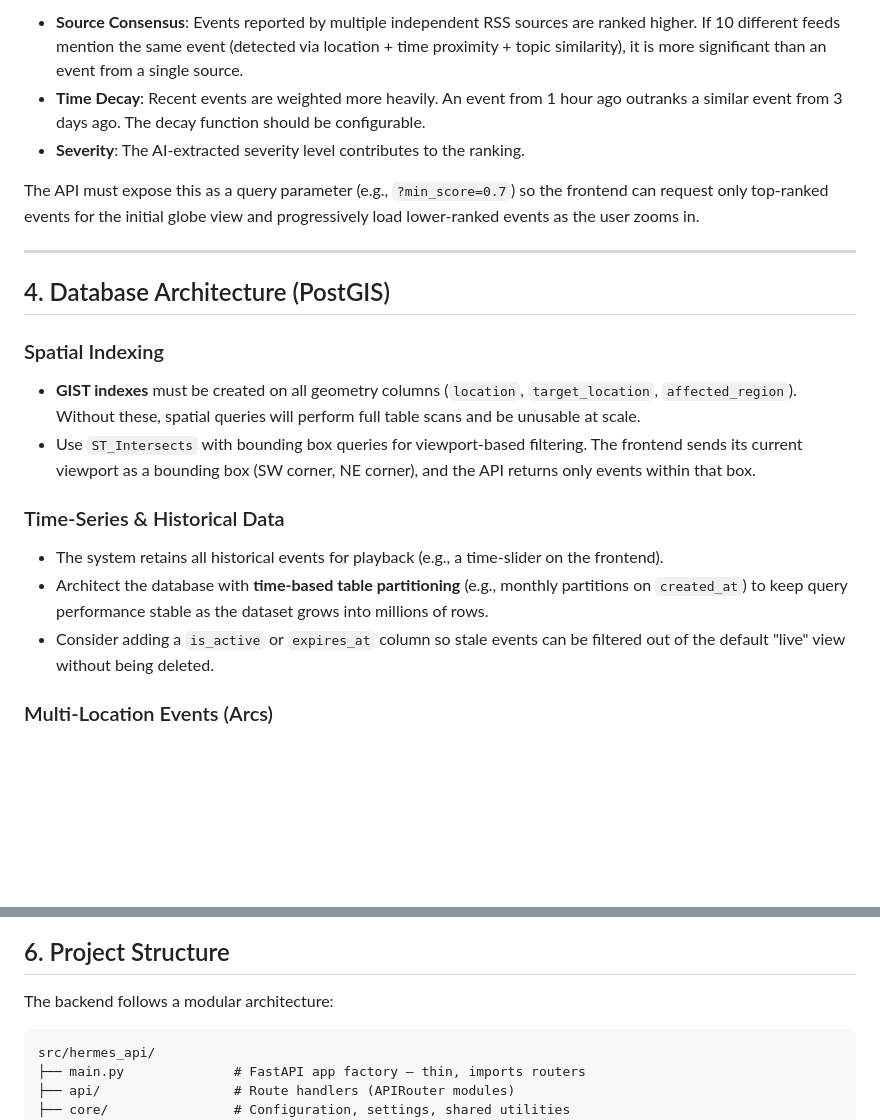
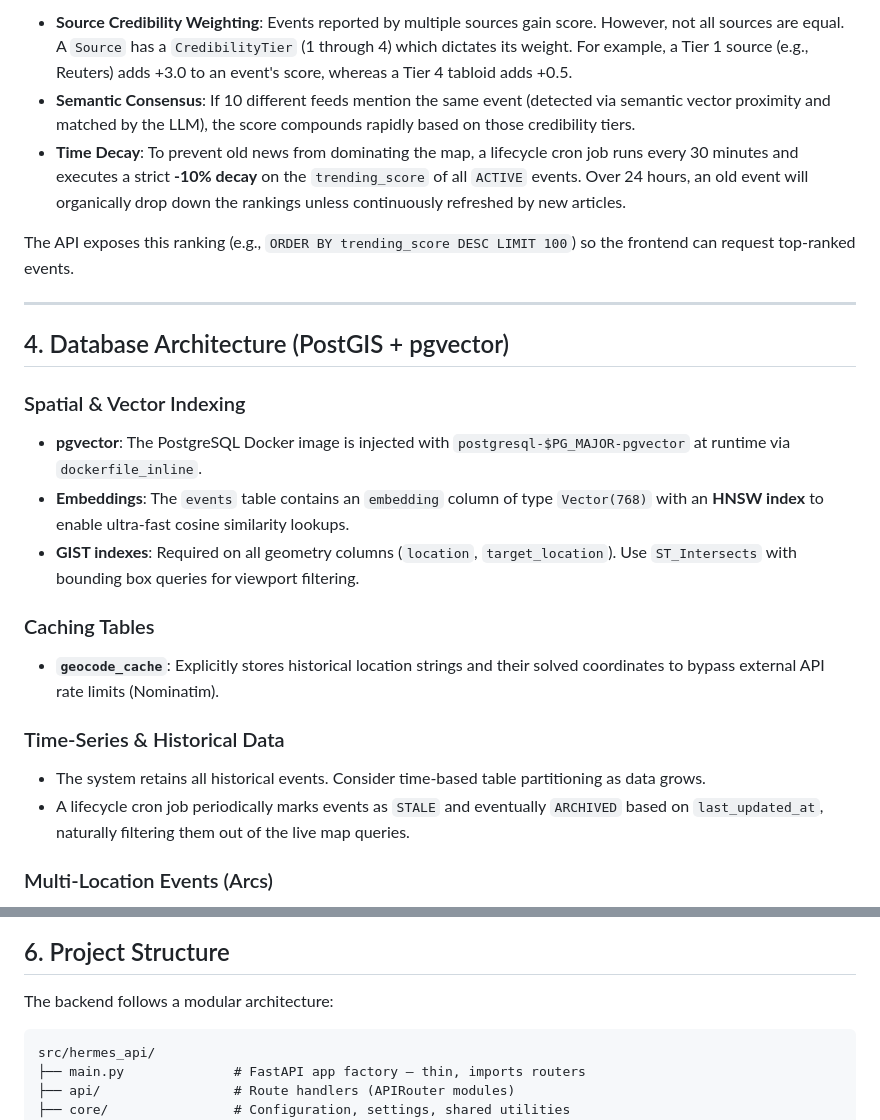
Before and after one commit to paavann/hermes, a Markdown page: apps/hermes-api/AGENTS.md, 2 parts joined by grey strips. Rendered like a GitHub page; blank space fills up the shorter version.

````diff
--- a/apps/hermes-api/AGENTS.md
+++ b/apps/hermes-api/AGENTS.md
@@ -72,22 +59,25 @@ The backend must implement a ranking algorithm so the frontend's initial load sh
 
-- **Source Consensus**: Events reported by multiple independent RSS sources are ranked higher. If 10 different feeds mention the same event (detected via location + time proximity + topic similarity), it is more significant than an event from a single source.
-- **Time Decay**: Recent events are weighted more heavily. An event from 1 hour ago outranks a similar event from 3 days ago. The decay function should be configurable.
-- **Severity**: The AI-extracted severity level contributes to the ranking.
+- **Source Credibility Weighting**: Events reported by multiple sources gain score. However, not all sources are equal. A `Source` has a `CredibilityTier` (1 through 4) which dictates its weight. For example, a Tier 1 source (e.g., Reuters) adds +3.0 to an event's score, whereas a Tier 4 tabloid adds +0.5.
+- **Semantic Consensus**: If 10 different feeds mention the same event (detected via semantic vector proximity and matched by the LLM), the score compounds rapidly based on those credibility tiers.
+- **Time Decay**: To prevent old news from dominating the map, a lifecycle cron job runs every 30 minutes and executes a strict **-10% decay** on the `trending_score` of all `ACTIVE` events. Over 24 hours, an old event will organically drop down the rankings unless continuously refreshed by new articles.
 
-The API must expose this as a query parameter (e.g., `?min_score=0.7`) so the frontend can request only top-ranked events for the initial globe view and progressively load lower-ranked events as the user zooms in.
+The API exposes this ranking (e.g., `ORDER BY trending_score DESC LIMIT 100`) so the frontend can request top-ranked events.
 
 ---
 
-## 4. Database Architecture (PostGIS)
+## 4. Database Architecture (PostGIS + pgvector)
 
-### Spatial Indexing
-- **GIST indexes** must be created on all geometry columns (`location`, `target_location`, `affected_region`). Without these, spatial queries will perform full table scans and be unusable at scale.
-- Use `ST_Intersects` with bounding box queries for viewport-based filtering. The frontend sends its current viewport as a bounding box (SW corner, NE corner), and the API returns only events within that box.
+### Spatial & Vector Indexing
+- **pgvector**: The PostgreSQL Docker image is injected with `postgresql-$PG_MAJOR-pgvector` at runtime via `dockerfile_inline`.
+- **Embeddings**: The `events` table contains an `embedding` column of type `Vector(768)` with an **HNSW index** to enable ultra-fast cosine similarity lookups.
+- **GIST indexes**: Required on all geometry columns (`location`, `target_location`). Use `ST_Intersects` with bounding box queries for viewport filtering.
+
+### Caching Tables
+- **`geocode_cache`**: Explicitly stores historical location strings and their solved coordinates to bypass external API rate limits (Nominatim).
 
 ### Time-Series & Historical Data
-- The system retains all historical events for playback (e.g., a time-slider on the frontend).
-- Architect the database with **time-based table partitioning** (e.g., monthly partitions on `created_at`) to keep query performance stable as the dataset grows into millions of rows.
-- Consider adding a `is_active` or `expires_at` column so stale events can be filtered out of the default "live" view without being deleted.
+- The system retains all historical events. Consider time-based table partitioning as data grows.
+- A lifecycle cron job periodically marks events as `STALE` and eventually `ARCHIVED` based on `last_updated_at`, naturally filtering them out of the live map queries.
 
 ### Multi-Location Events (Arcs)
 - Events involving relationships between two locations (e.g., "Country A sanctions Country B") must store both a `source_location` (Point) and a `target_location` (Point).
@@ -120,7 +110,7 @@ The API must expose this as a query parameter (e.g., `?min_score=0.7`) so the fr
 
 The backend follows a modular architecture:
 
-```
+```text
 src/hermes_api/
 ├── main.py              # FastAPI app factory — thin, imports routers
 ├── api/                 # Route handlers (APIRouter modules)
````
Also changed, not shown: other parts of apps/hermes-api/AGENTS.md (+27 -40 lines), AGENTS.md (+5 -5 lines).
